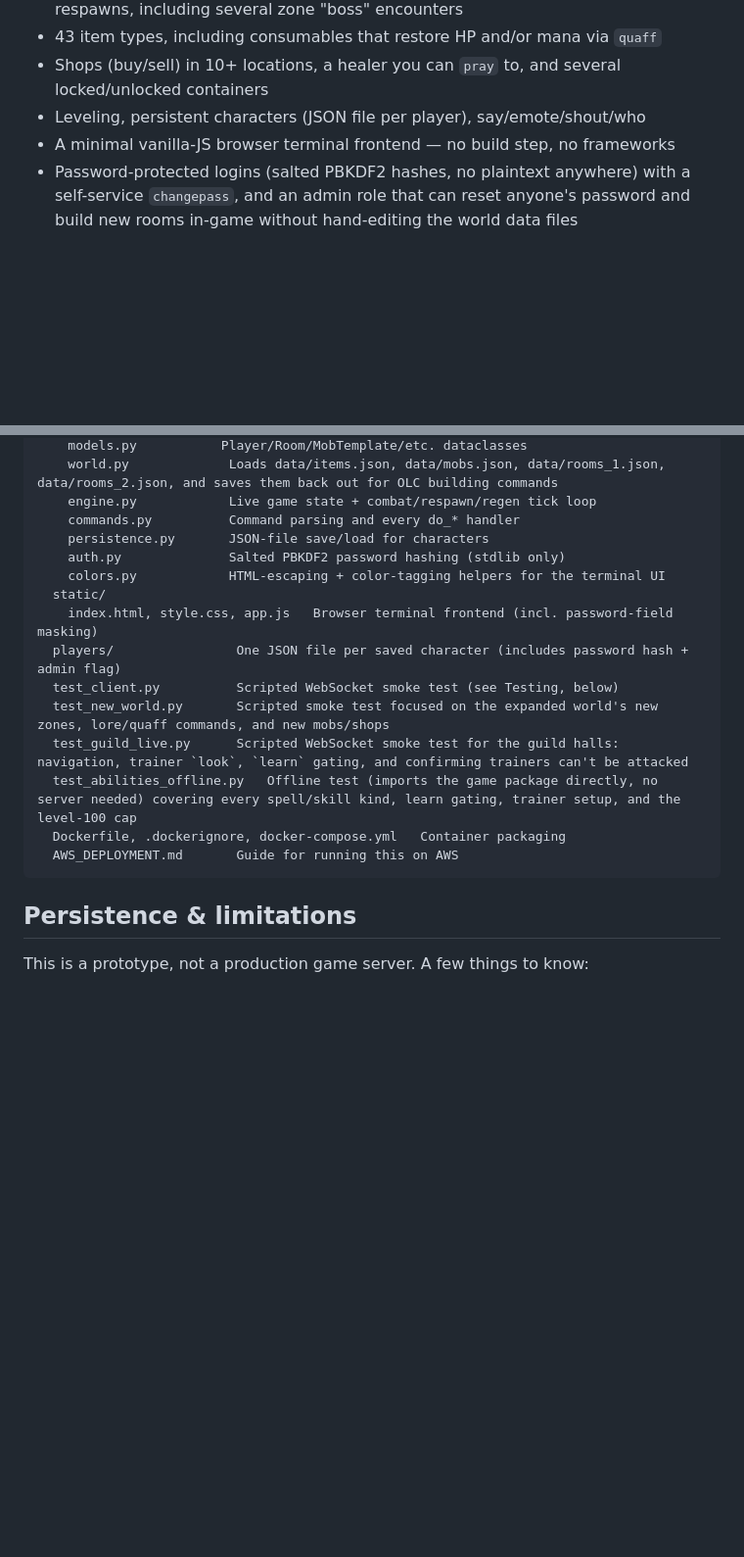
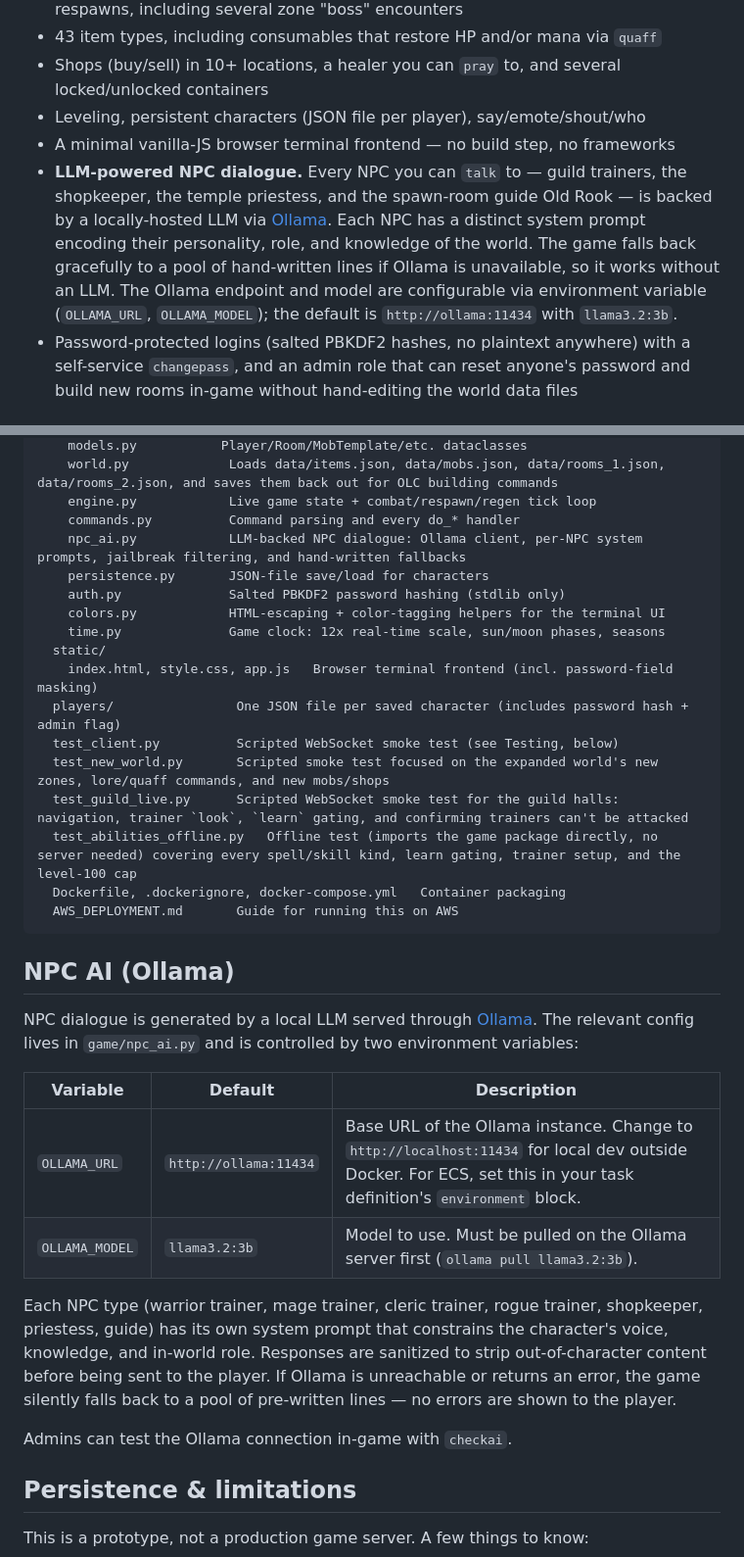
Before and after one commit to bluecough/saltspire-mud, a Markdown page: README.md, 2 parts joined by grey strips. Shown at 98% size. Drawn GitHub-style; blank space fills up the shorter version.

Commit message:
README: document LLM-backed NPC dialogue via Ollama

````diff
--- a/README.md
+++ b/README.md
@@ -21,6 +21,7 @@ Saltspire was founded roughly 340 years ago by "the First Hundred," refugees who
 - Shops (buy/sell) in 10+ locations, a healer you can `pray` to, and several locked/unlocked containers
 - Leveling, persistent characters (JSON file per player), say/emote/shout/who
 - A minimal vanilla-JS browser terminal frontend — no build step, no frameworks
+- **LLM-powered NPC dialogue.** Every NPC you can `talk` to — guild trainers, the shopkeeper, the temple priestess, and the spawn-room guide Old Rook — is backed by a locally-hosted LLM via [Ollama](https://ollama.com). Each NPC has a distinct system prompt encoding their personality, role, and knowledge of the world. The game falls back gracefully to a pool of hand-written lines if Ollama is unavailable, so it works without an LLM. The Ollama endpoint and model are configurable via environment variable (`OLLAMA_URL`, `OLLAMA_MODEL`); the default is `http://ollama:11434` with `llama3.2:3b`.
 - Password-protected logins (salted PBKDF2 hashes, no plaintext anywhere) with a self-service `changepass`, and an admin role that can reset anyone's password and build new rooms in-game without hand-editing the world data files
 
 ## Requirements
@@ -127,9 +128,11 @@ saltspire-mud/
     world.py             Loads data/items.json, data/mobs.json, data/rooms_1.json, data/rooms_2.json, and saves them back out for OLC building commands
     engine.py            Live game state + combat/respawn/regen tick loop
     commands.py          Command parsing and every do_* handler
+    npc_ai.py            LLM-backed NPC dialogue: Ollama client, per-NPC system prompts, jailbreak filtering, and hand-written fallbacks
     persistence.py       JSON-file save/load for characters
     auth.py              Salted PBKDF2 password hashing (stdlib only)
     colors.py            HTML-escaping + color-tagging helpers for the terminal UI
+    time.py              Game clock: 12x real-time scale, sun/moon phases, seasons
   static/
     index.html, style.css, app.js   Browser terminal frontend (incl. password-field masking)
   players/                One JSON file per saved character (includes password hash + admin flag)
@@ -140,6 +143,19 @@ saltspire-mud/
   Dockerfile, .dockerignore, docker-compose.yml   Container packaging
   AWS_DEPLOYMENT.md       Guide for running this on AWS
 ```
+
+## NPC AI (Ollama)
+
+NPC dialogue is generated by a local LLM served through [Ollama](https://ollama.com). The relevant config lives in `game/npc_ai.py` and is controlled by two environment variables:
+
+| Variable | Default | Description |
+|---|---|---|
+| `OLLAMA_URL` | `http://ollama:11434` | Base URL of the Ollama instance. Change to `http://localhost:11434` for local dev outside Docker. For ECS, set this in your task definition's `environment` block. |
+| `OLLAMA_MODEL` | `llama3.2:3b` | Model to use. Must be pulled on the Ollama server first (`ollama pull llama3.2:3b`). |
+
+Each NPC type (warrior trainer, mage trainer, cleric trainer, rogue trainer, shopkeeper, priestess, guide) has its own system prompt that constrains the character's voice, knowledge, and in-world role. Responses are sanitized to strip out-of-character content before being sent to the player. If Ollama is unreachable or returns an error, the game silently falls back to a pool of pre-written lines — no errors are shown to the player.
+
+Admins can test the Ollama connection in-game with `checkai`.
 
 ## Persistence & limitations
 
````
